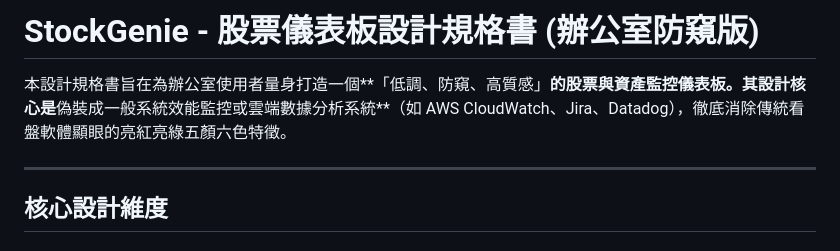
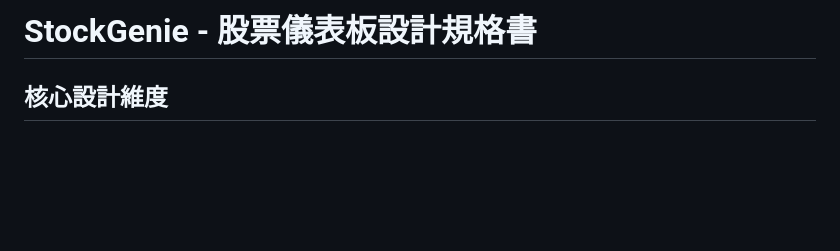
Before and after one commit to rowjk/StockGenie, a Markdown page: dashboard_design.md, the part around the change. Rendered like a GitHub page; blank space fills up the shorter version.

```diff
--- a/dashboard_design.md
+++ b/dashboard_design.md
@@ -1,8 +1,4 @@
-# StockGenie - 股票儀表板設計規格書 (辦公室防窺版)
-
-本設計規格書旨在為辦公室使用者量身打造一個**「低調、防窺、高質感」**的股票與資產監控儀表板。其設計核心是**偽裝成一般系統效能監控或雲端數據分析系統**（如 AWS CloudWatch、Jira、Datadog），徹底消除傳統看盤軟體顯眼的亮紅亮綠五顏六色特徵。
-
----
+# StockGenie - 股票儀表板設計規格書
 
 ## 核心設計維度
 
```
